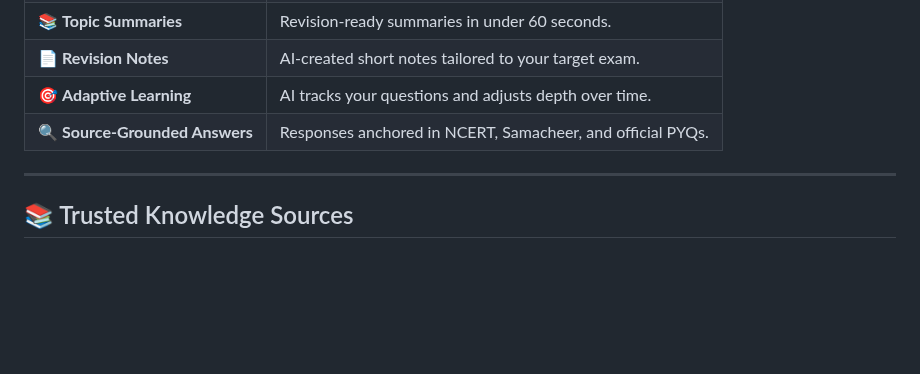
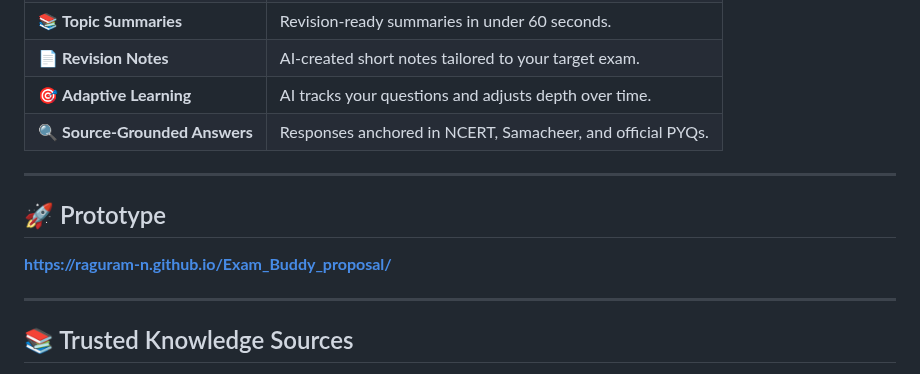
Before and after one commit to Raguram-N/Exam_Buddy_proposal, a Markdown page: README.md, the part around the change. GitHub-like rendering; blank space fills up the shorter version.

```diff
--- a/README.md
+++ b/README.md
@@ -57,6 +57,12 @@ No searching. No scrolling. Just learning.
 | 📄 **Revision Notes** | AI-created short notes tailored to your target exam. |
 | 🎯 **Adaptive Learning** | AI tracks your questions and adjusts depth over time. |
 | 🔍 **Source-Grounded Answers** | Responses anchored in NCERT, Samacheer, and official PYQs. |
+
+---
+
+## 🚀 Prototype
+
+ **https://raguram-n.github.io/Exam_Buddy_proposal/**
 
 ---
 
```
